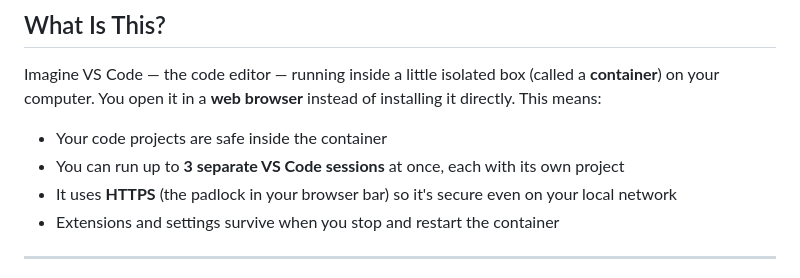
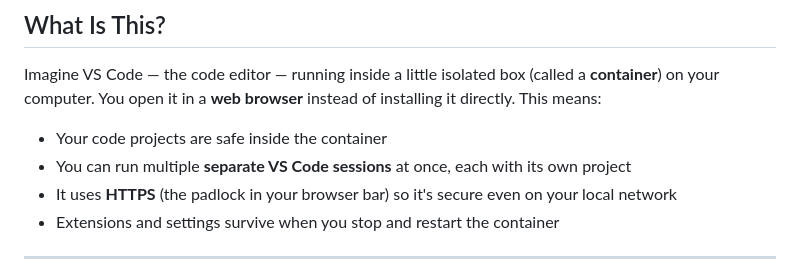
Before and after one commit to mutl3y/vs-code_sandbox, a Markdown page: docs/GUIDE.md, the part around the change. Rendered like a GitHub page.

Commit message:
changed wording

```diff
--- a/docs/GUIDE.md
+++ b/docs/GUIDE.md
@@ -9,7 +9,7 @@ This guide explains everything from scratch. No experience needed.
 Imagine VS Code — the code editor — running inside a little isolated box (called a **container**) on your computer. You open it in a **web browser** instead of installing it directly. This means:
 
 - Your code projects are safe inside the container
-- You can run up to **3 separate VS Code sessions** at once, each with its own project
+- You can run multiple **separate VS Code sessions** at once, each with its own project
 - It uses **HTTPS** (the padlock in your browser bar) so it's secure even on your local network
 - Extensions and settings survive when you stop and restart the container
 
```
